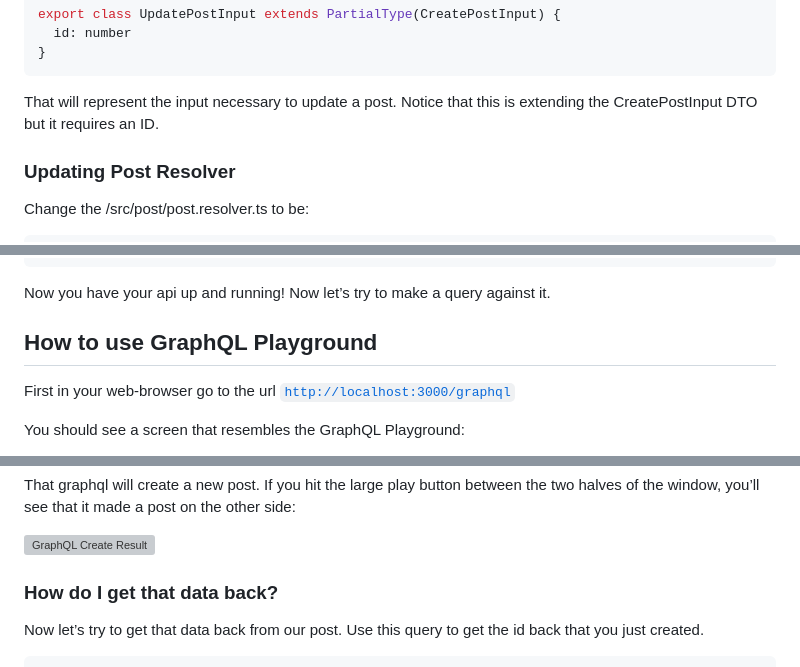
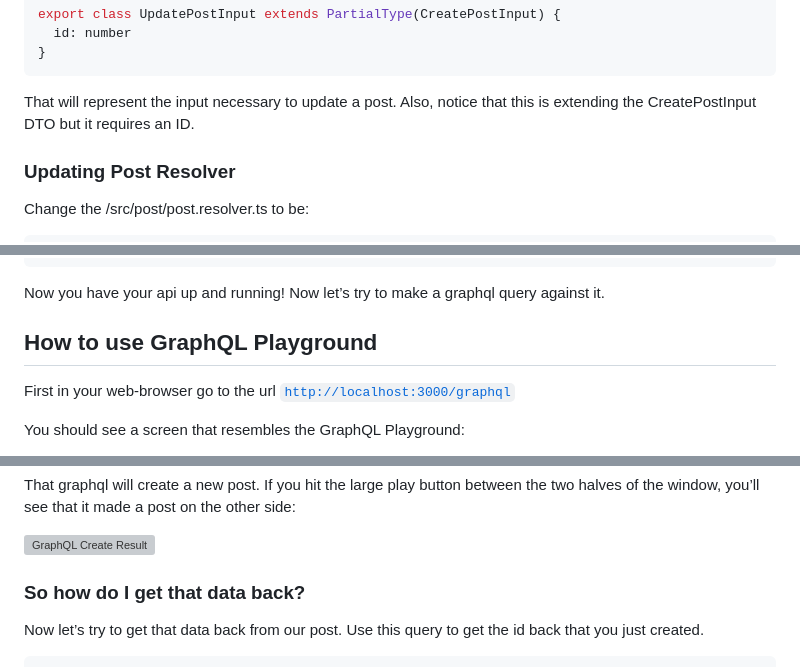
Before and after one commit to jelaniharris/jelaniharris-web, a Markdown page: content/blog/2024-06-09_building-a-graphql-api-with-nestjs-and-prisma.md, 3 parts joined by grey strips. Rendered like a GitHub page; grey boxes are pictures that could not be loaded.

Commit message:
Updated nestjs prisma article

````diff
--- a/content/blog/2024-06-09_building-a-graphql-api-with-nestjs-and-prisma.md
+++ b/content/blog/2024-06-09_building-a-graphql-api-with-nestjs-and-prisma.md
@@ -292,7 +292,7 @@ export class UpdatePostInput extends PartialType(CreatePostInput) {
 }
 ```
 
-That will represent the input necessary to update a post. Notice that this is extending the CreatePostInput DTO but it requires an ID.
+That will represent the input necessary to update a post. Also, notice that this is extending the CreatePostInput DTO but it requires an ID.
 
 ### Updating Post Resolver
 
@@ -405,7 +405,7 @@ You should get output that resembles:
 [Nest] 2800  - 06/09/2024, 3:56:29 PM     LOG [NestApplication] Nest application successfully started +2ms
 ```
 
-Now you have your api up and running! Now let’s try to make a query against it.
+Now you have your api up and running! Now let’s try to make a graphql query against it.
 
 ## How to use GraphQL Playground
 
@@ -436,7 +436,7 @@ That graphql will create a new post. If you hit the large play button between th
 
 ![GraphQL Create Result](./images/building-a-graphql-api-with-nestjs-and-prisma/graphql-playground-create-result.png)
 
-### How do I get that data back?
+### So how do I get that data back?
 
 Now let’s try to get that data back from our post. Use this query to get the id back that you just created.
 
````
